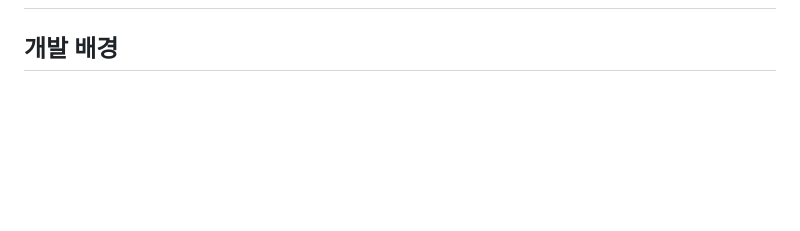
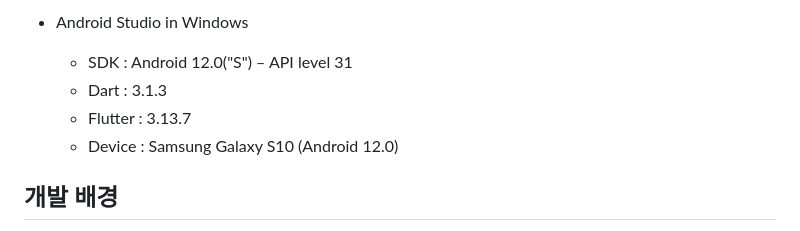
Before and after one commit to LSTM2023/BoB-AppPart, a Markdown page: README.md, the part around the change printed below. Rendered like a GitHub page; blank space fills up the shorter version.

```diff
--- a/README.md
+++ b/README.md
@@ -3,3 +27,8 @@
+-	Android Studio in Windows
+    - SDK : Android 12.0("S") – API level 31
+    - Dart : 3.1.3
+    - Flutter : 3.13.7
+    - Device : Samsung Galaxy S10 (Android 12.0)
 
 ## 개발 배경
 
```
Also changed, not shown: other parts of README.md (+25 -1 lines).
